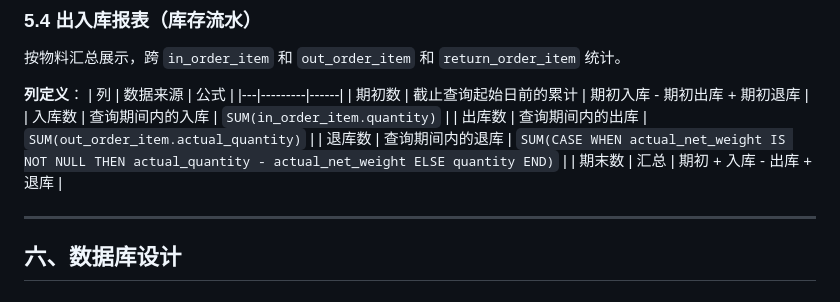
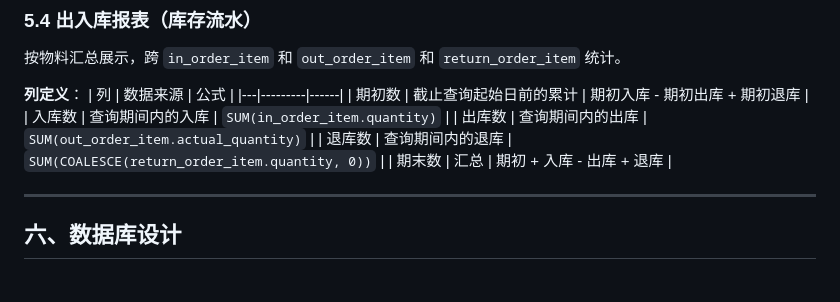
Before and after one commit to MaxC1980/warehouse, a Markdown page: docs/业务逻辑.md, the part around the change. Rendered like a GitHub page.

Commit message:
docs: 同步报表退库数公式为统一 quantity

```diff
--- a/docs/业务逻辑.md
+++ b/docs/业务逻辑.md
@@ -189,7 +189,7 @@
 | 期初数 | 截止查询起始日前的累计 | 期初入库 - 期初出库 + 期初退库 |
 | 入库数 | 查询期间内的入库 | `SUM(in_order_item.quantity)` |
 | 出库数 | 查询期间内的出库 | `SUM(out_order_item.actual_quantity)` |
-| 退库数 | 查询期间内的退库 | `SUM(CASE WHEN actual_net_weight IS NOT NULL THEN actual_quantity - actual_net_weight ELSE quantity END)` |
+| 退库数 | 查询期间内的退库 | `SUM(COALESCE(return_order_item.quantity, 0))` |
 | 期末数 | 汇总 | 期初 + 入库 - 出库 + 退库 |
 
 ---
```
